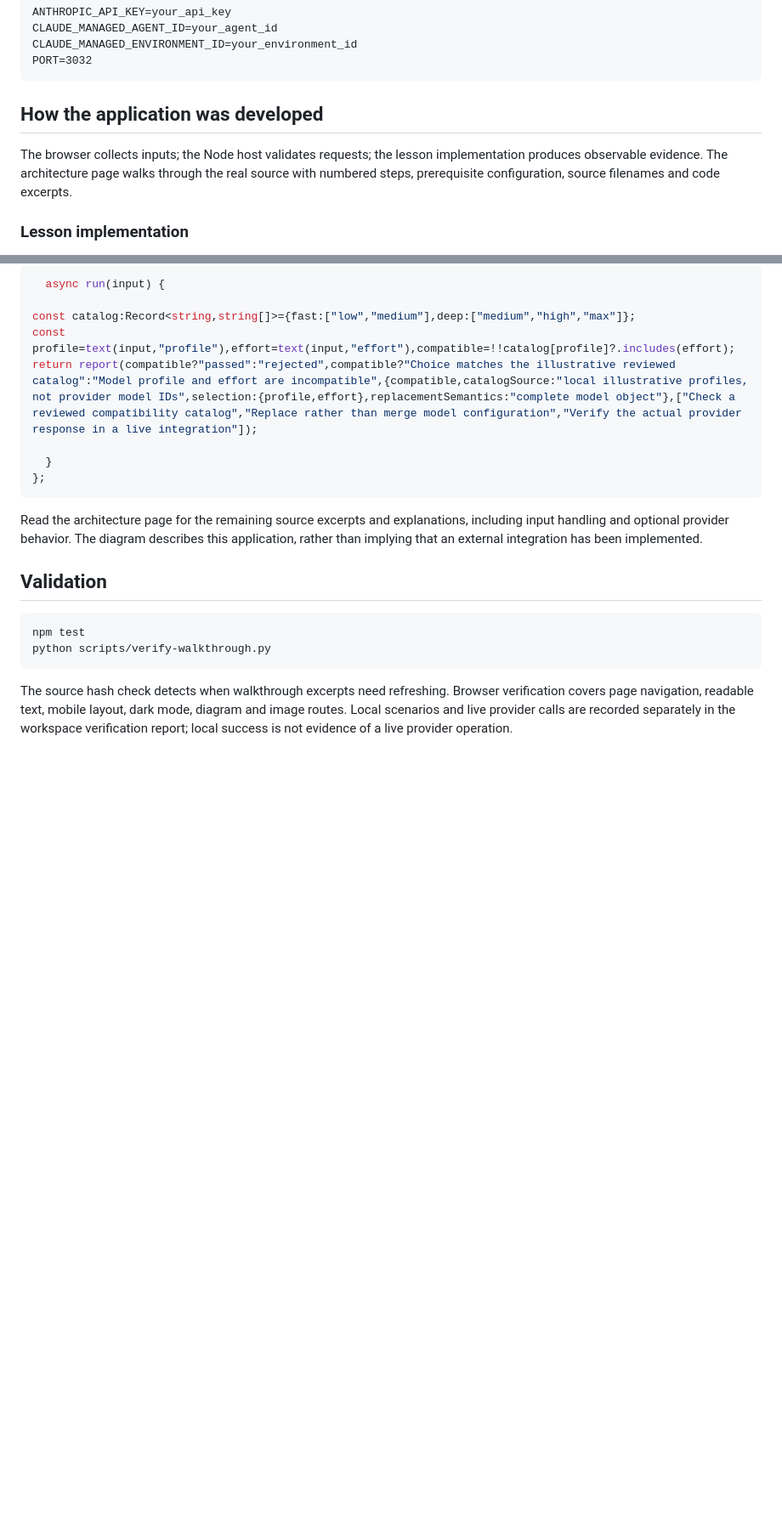
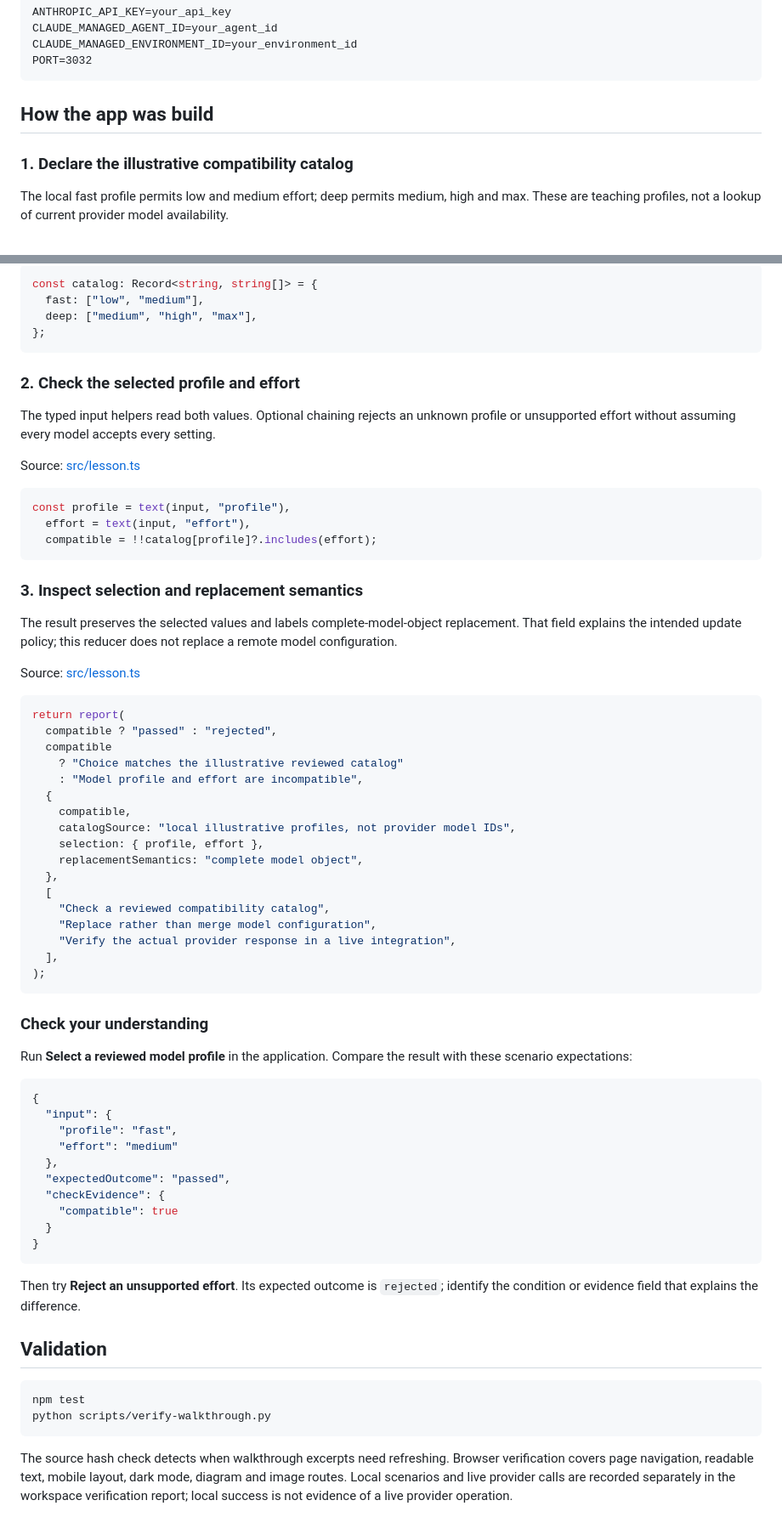
Before and after one commit to luiscoco/Udemy-claude-managed-agents-lesson-c32-app, a Markdown page: README.md, 2 parts joined by grey strips. Shown at 85% size. GitHub-like rendering; blank space fills up the shorter version.

Commit message:
Teach lesson concepts with formatted source walkthroughs

````diff
--- a/README.md
+++ b/README.md
@@ -42,9 +42,9 @@ CLAUDE_MANAGED_ENVIRONMENT_ID=your_environment_id
 PORT=3032
 ```
 
-## How the application was developed
+## How the app was build
 
-The browser collects inputs; the Node host validates requests; the lesson implementation produces observable evidence. The architecture page walks through the real source with numbered steps, prerequisite configuration, source filenames and code excerpts.
+### 1. Declare the illustrative compatibility catalog
 
-### Lesson implementation
+The local fast profile permits low and medium effort; deep permits medium, high and max. These are teaching profiles, not a lookup of current provider model availability.
 
@@ -52,16 +52,67 @@ The browser collects inputs; the Node host validates requests; the lesson implem
 
 ```typescript
-  async run(input) {
-
-const catalog:Record<string,string[]>={fast:["low","medium"],deep:["medium","high","max"]};
-const profile=text(input,"profile"),effort=text(input,"effort"),compatible=!!catalog[profile]?.includes(effort);
-return report(compatible?"passed":"rejected",compatible?"Choice matches the illustrative reviewed catalog":"Model profile and effort are incompatible",{compatible,catalogSource:"local illustrative profiles, not provider model IDs",selection:{profile,effort},replacementSemantics:"complete model object"},["Check a reviewed compatibility catalog","Replace rather than merge model configuration","Verify the actual provider response in a live integration"]);
-
-  }
+const catalog: Record<string, string[]> = {
+  fast: ["low", "medium"],
+  deep: ["medium", "high", "max"],
 };
 ```
 
-Read the architecture page for the remaining source excerpts and explanations, including input handling and optional provider behavior. The diagram describes this application, rather than implying that an external integration has been implemented.
+### 2. Check the selected profile and effort
+
+The typed input helpers read both values. Optional chaining rejects an unknown profile or unsupported effort without assuming every model accepts every setting.
+
+Source: [src/lesson.ts](src/lesson.ts#L14)
+
+```typescript
+const profile = text(input, "profile"),
+  effort = text(input, "effort"),
+  compatible = !!catalog[profile]?.includes(effort);
+```
+
+### 3. Inspect selection and replacement semantics
+
+The result preserves the selected values and labels complete-model-object replacement. That field explains the intended update policy; this reducer does not replace a remote model configuration.
+
+Source: [src/lesson.ts](src/lesson.ts#L15)
+
+```typescript
+return report(
+  compatible ? "passed" : "rejected",
+  compatible
+    ? "Choice matches the illustrative reviewed catalog"
+    : "Model profile and effort are incompatible",
+  {
+    compatible,
+    catalogSource: "local illustrative profiles, not provider model IDs",
+    selection: { profile, effort },
+    replacementSemantics: "complete model object",
+  },
+  [
+    "Check a reviewed compatibility catalog",
+    "Replace rather than merge model configuration",
+    "Verify the actual provider response in a live integration",
+  ],
+);
+```
+
+### Check your understanding
+
+Run **Select a reviewed model profile** in the application. Compare the result with these scenario expectations:
+
+```json
+{
+  "input": {
+    "profile": "fast",
+    "effort": "medium"
+  },
+  "expectedOutcome": "passed",
+  "checkEvidence": {
+    "compatible": true
+  }
+}
+```
+
+Then try **Reject an unsupported effort**. Its expected outcome is `rejected`; identify the condition or evidence field that explains the difference.
 
 ## Validation
 
````
Also changed, not shown: other parts of README.md (+1 -1 lines).
